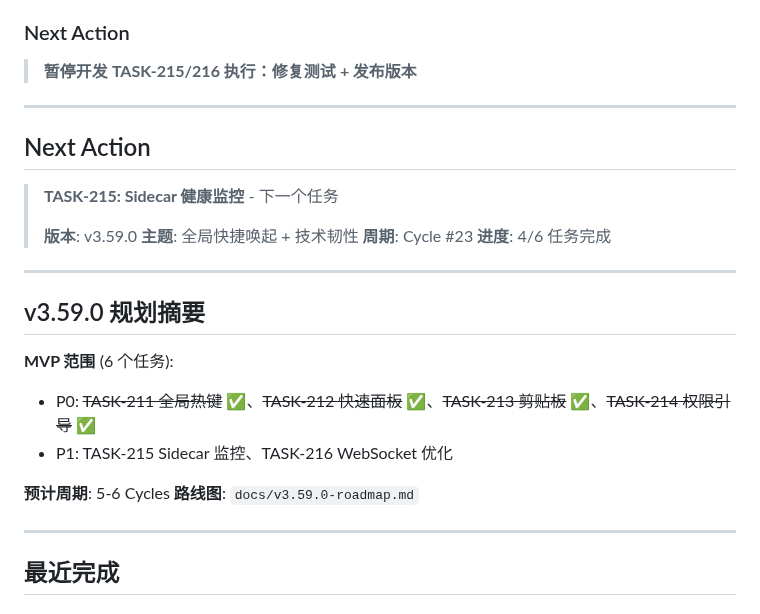
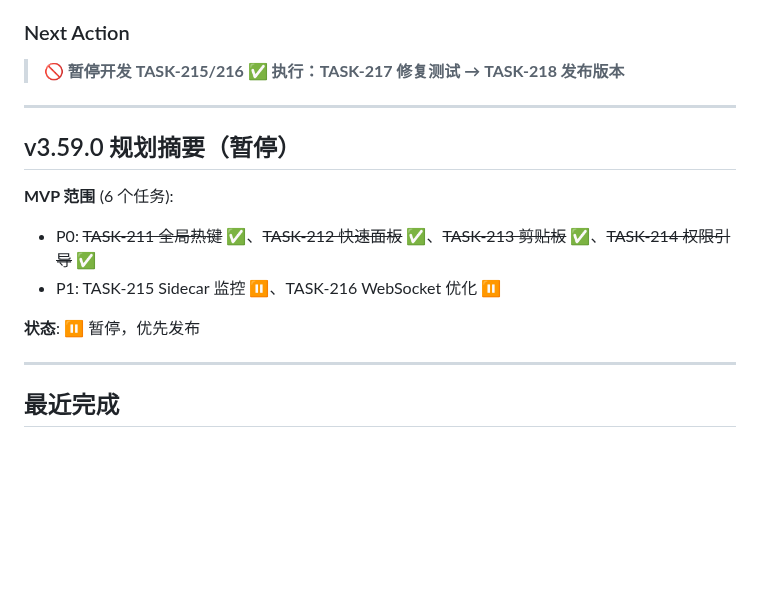
Before and after one commit to MrHulu/HuluAiChat, a Markdown page: memories/consensus.md, the part around the change. GitHub-like rendering; blank space fills up the shorter version.

Commit message:
fix: 删除重复的 Next Action，确保小弟读取正确的指令

```diff
--- a/memories/consensus.md
+++ b/memories/consensus.md
@@ -21,30 +21,18 @@
 5. 触发 GitHub Release
 
 ### Next Action
-> **暂停开发 TASK-215/216**
-> **执行：修复测试 + 发布版本**
+> **🚫 暂停开发 TASK-215/216**
+> **✅ 执行：TASK-217 修复测试 → TASK-218 发布版本**
 
 ---
 
-## Next Action
-
-> **TASK-215: Sidecar 健康监控** - 下一个任务
->
-> **版本**: v3.59.0
-> **主题**: 全局快捷唤起 + 技术韧性
-> **周期**: Cycle #23
-> **进度**: 4/6 任务完成
-
----
-
-## v3.59.0 规划摘要
+## v3.59.0 规划摘要（暂停）
 
 **MVP 范围** (6 个任务):
 - P0: ~~TASK-211 全局热键~~ ✅、~~TASK-212 快速面板~~ ✅、~~TASK-213 剪贴板~~ ✅、~~TASK-214 权限引导~~ ✅
-- P1: TASK-215 Sidecar 监控、TASK-216 WebSocket 优化
+- P1: TASK-215 Sidecar 监控 ⏸️、TASK-216 WebSocket 优化 ⏸️
 
-**预计周期**: 5-6 Cycles
-**路线图**: `docs/v3.59.0-roadmap.md`
+**状态**: ⏸️ 暂停，优先发布
 
 ---
 
```
